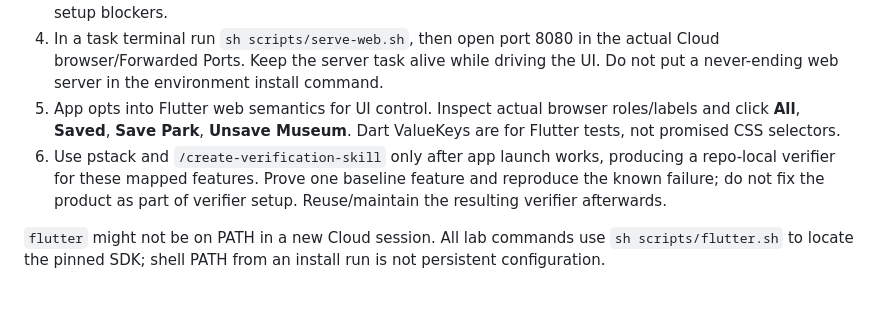
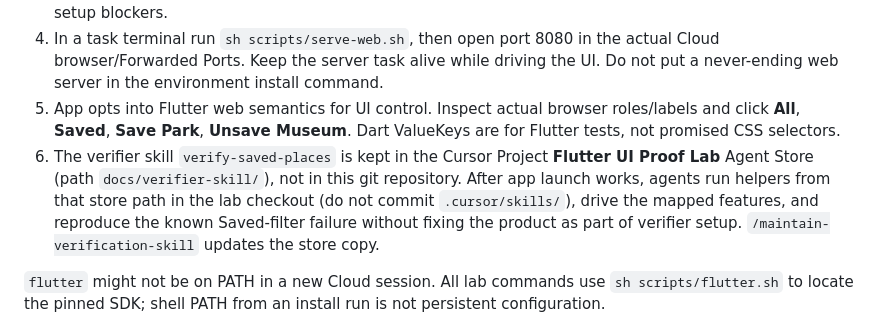
Before and after one commit to Sahapap-Usadee/flutter-ui-proof-lab, a Markdown page: README.md, the part around the change. GitHub-like rendering; blank space fills up the shorter version.

Commit message:
docs(readme): point verifier skill at Project Agent Store
Keep verify-saved-places canonical in the Flutter UI Proof Lab Agent
Store instead of this repository.

Co-authored-by: Sahapap Usadee <56621744+Sahapap-Usadee@users.noreply.github.com>

```diff
--- a/README.md
+++ b/README.md
@@ -9,7 +9,7 @@ Author-created teaching example, not Lauren Tan's app or source. Baseline delibe
 3. Install command: `sh .cursor/install-lab.sh`. It installs a pinned Flutter SDK in a dedicated user-cache directory and checks its exact revision. The script needs network access to Flutter/GitHub/pub archives; it does not request sudo or silently upgrade an existing SDK. Missing shared-library/network permissions are setup blockers.
 4. In a task terminal run `sh scripts/serve-web.sh`, then open port 8080 in the actual Cloud browser/Forwarded Ports. Keep the server task alive while driving the UI. Do not put a never-ending web server in the environment install command.
 5. App opts into Flutter web semantics for UI control. Inspect actual browser roles/labels and click **All**, **Saved**, **Save Park**, **Unsave Museum**. Dart ValueKeys are for Flutter tests, not promised CSS selectors.
-6. Use pstack and `/create-verification-skill` only after app launch works, producing a repo-local verifier for these mapped features. Prove one baseline feature and reproduce the known failure; do not fix the product as part of verifier setup. Reuse/maintain the resulting verifier afterwards.
+6. The verifier skill `verify-saved-places` is kept in the Cursor Project **Flutter UI Proof Lab** Agent Store (path `docs/verifier-skill/`), not in this git repository. After app launch works, agents run helpers from that store path in the lab checkout (do not commit `.cursor/skills/`), drive the mapped features, and reproduce the known Saved-filter failure without fixing the product as part of verifier setup. `/maintain-verification-skill` updates the store copy.
 
 `flutter` might not be on PATH in a new Cloud session. All lab commands use `sh scripts/flutter.sh` to locate the pinned SDK; shell PATH from an install run is not persistent configuration.
 
```
